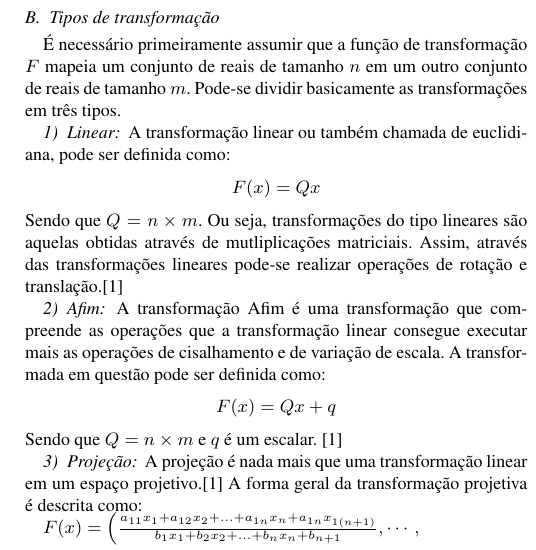
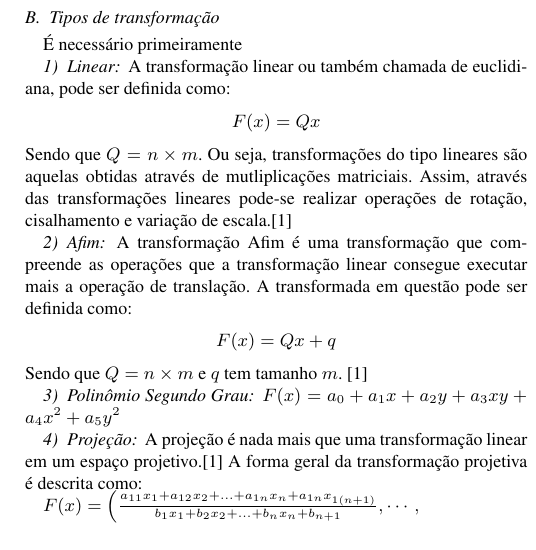
Before and after one commit to geo000/RMI-VANT, a LaTeX paper (paper/latex/inpe12_Registro_Mosaico.tex): part of one column of page 3 of 3, cut so that both start at the same text. The pictures show the PDF file paper/latex/inpe12_Registro_Mosaico.pdf that the author committed with the source.

Commit message:
modified:   paper/latex/inpe12_Registro_Mosaico.aux 	modified:   paper/latex/inpe12_Registro_Mosaico.log 	modified:   paper/latex/inpe12_Registro_Mosaico.pdf 	modified:   paper/latex/inpe12_Registro_Mosaico.tex 	modified:   paper/latex/inpe12_Registro_Mosaico.tex.backup 	modified:   paper/latex/inpe12_Registro_Mosaico.tex~

```diff
--- a/paper/latex/inpe12_Registro_Mosaico.tex
+++ b/paper/latex/inpe12_Registro_Mosaico.tex
@@ -202,22 +202,25 @@ z\\
 
 
 \subsection{Tipos de transformação}
-É necessário primeiramente assumir que a função de transformação $F$ mapeia um conjunto de reais de tamanho $n$ em um outro conjunto de reais de tamanho $m$.
-Pode-se dividir basicamente as transformações em três tipos.
+É necessário primeiramente
 \subsubsection{Linear}
 A transformação linear ou também chamada de euclidiana, pode ser definida como:
 \begin{center}
 $F(x)=Qx$\end{center}
 Sendo que $Q=n\times m$.
 Ou seja, transformações do tipo lineares são aquelas obtidas através de mutliplicações matriciais.
-Assim, através das transformações lineares pode-se realizar operações de rotação e translação.\cite{CGPPBook1}
+Assim, através das transformações lineares pode-se realizar operações de rotação, cisalhamento e variação de escala.\cite{CGPPBook1}
 \subsubsection{Afim}
 A transformação Afim é uma transformação que compreende as operações que a transformação linear
-consegue executar mais as operações de cisalhamento e de variação de escala. A transformada em questão pode ser definida como:
+consegue executar mais a operação de translação. A transformada em questão pode ser definida como:
 
 \begin{center}
 $F(x)=Qx+q$\end{center}
-Sendo que $Q=n\times m$ e $q$ é um escalar. \cite{CGPPBook1}
+Sendo que $Q=n\times m$ e $q$ tem tamanho $m$. \cite{CGPPBook1}
+
+\subsubsection{Polinômio Segundo Grau}
+
+$F(x)=a_{0}+a_{1}x+a_{2}y+a_{3}xy+a_{4}x^{2}+a_{5}y^{2}$
 
 \subsubsection{Projeção}
 
```
Also changed, not shown: paper/latex/inpe12_Registro_Mosaico.pdf, 4 other files.
